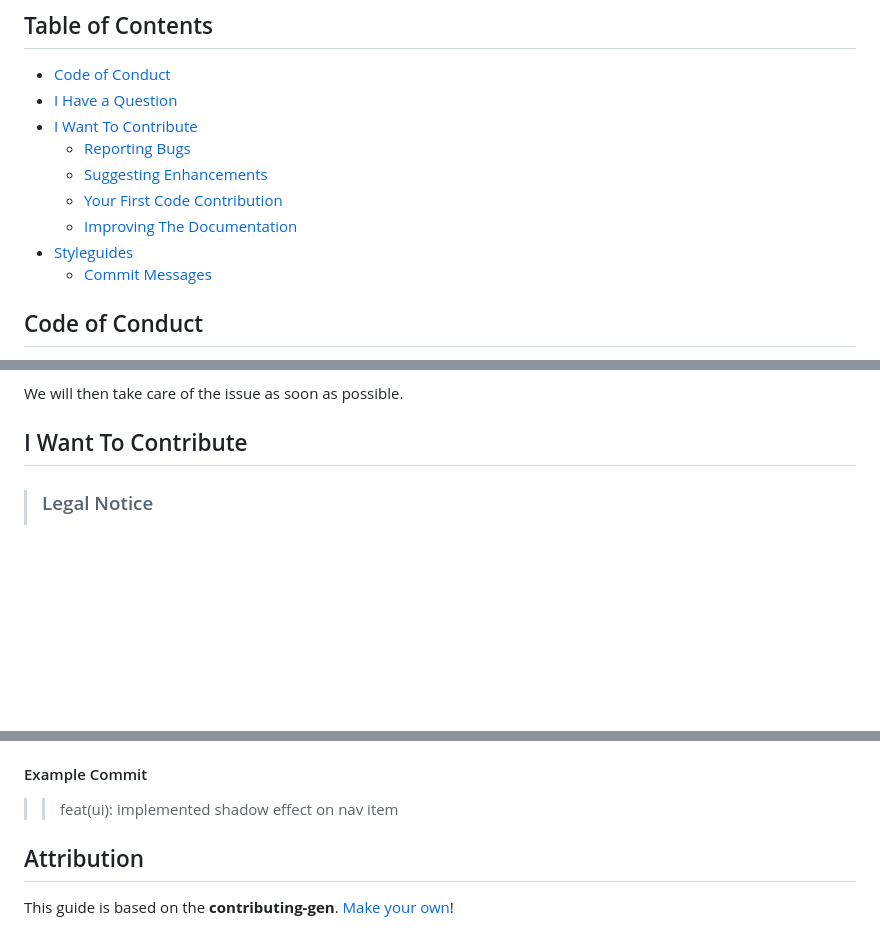
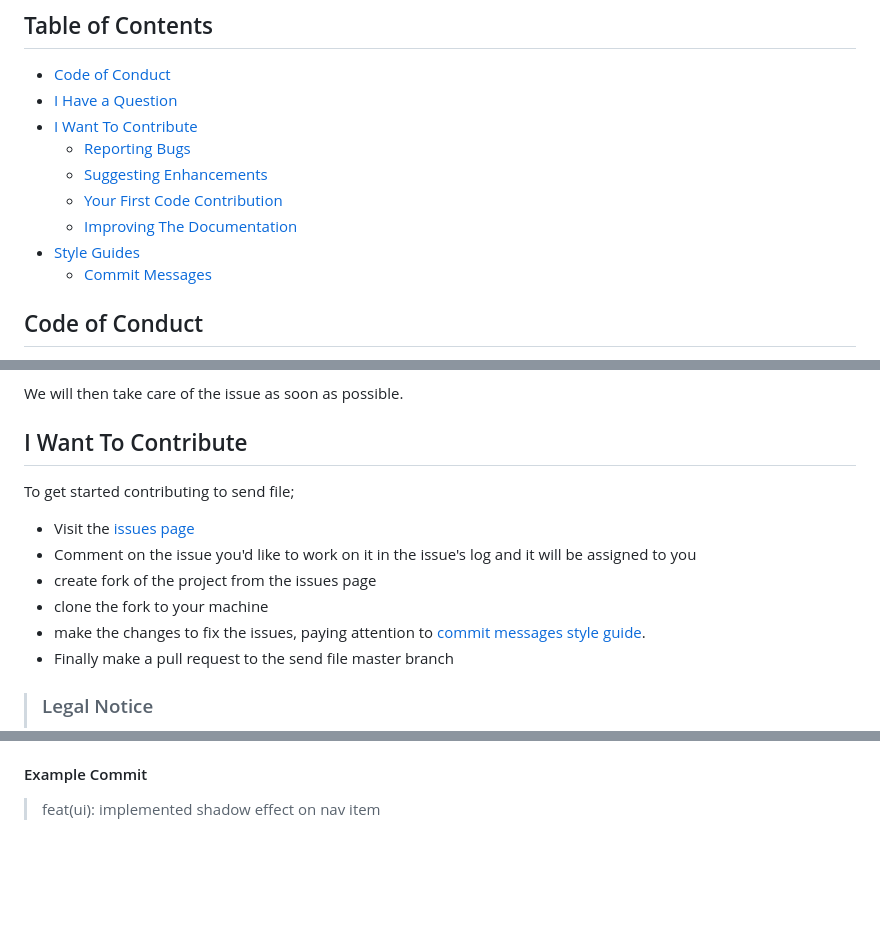
Before and after one commit to luxuereal/FileSync_Tauri, a Markdown page: CONTRIBUTING.md, 3 parts joined by grey strips. Drawn GitHub-style; blank space fills up the shorter version.

Commit message:
doc: updated contribution guide

```diff
--- a/CONTRIBUTING.md
+++ b/CONTRIBUTING.md
@@ -21,7 +21,7 @@ All types of contributions are encouraged and valued. See the [Table of Contents
   - [Suggesting Enhancements](#suggesting-enhancements)
   - [Your First Code Contribution](#your-first-code-contribution)
   - [Improving The Documentation](#improving-the-documentation)
-- [Styleguides](#styleguides)
+- [Style Guides](#styleguides)
   - [Commit Messages](#commit-messages)
 
 
@@ -63,7 +63,13 @@ Depending on how large the project is, you may want to outsource the questioning
 -->
 
 ## I Want To Contribute
-
+To get started contributing to send file;
+- Visit the [issues page](https://github.com/opeolluwa/send-file/issues)
+- Comment on the issue you'd like to work on it in the issue's log and it will be assigned to you
+- create fork of the project from the issues page
+- clone the fork to your machine
+- make the changes to fix the issues, paying attention to [commit messages style guide](#commit-messages).
+-  Finally make a pull request to the send file master branch
 > ### Legal Notice <!-- omit in toc -->
 > When contributing to this project, you must agree that you have authored 100% of the content, that you have the necessary rights to the content and that the content you contribute may be provided under the project license.
 
@@ -161,8 +167,4 @@ The commit message should be structured as follows:
 
  #### Example Commit
 
->>  feat(ui): implemented shadow effect on nav item
-
-<!-- omit in toc -->
-## Attribution
-This guide is based on the **contributing-gen**. [Make your own](https://github.com/bttger/contributing-gen)!
+> feat(ui): implemented shadow effect on nav item
```
